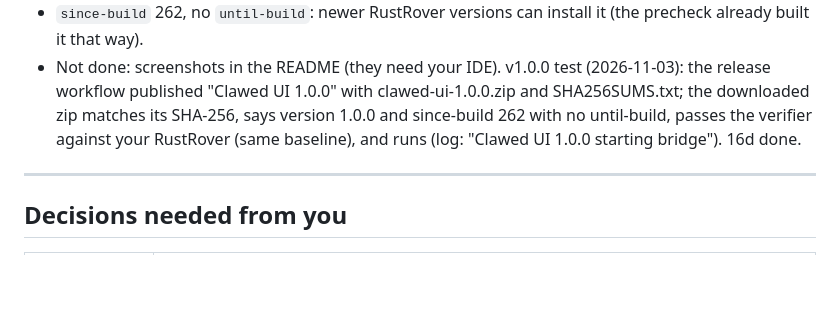
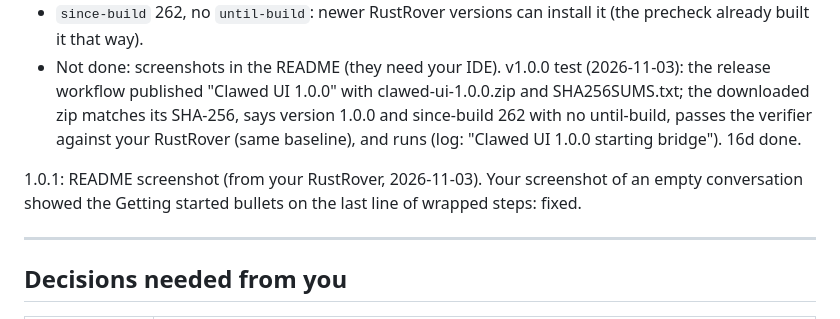
Before and after one commit to mrGlasses/ClaudeUiForRustRover, a Markdown page: PLAN.md, the part around the change. GitHub-like rendering; blank space fills up the shorter version.

```diff
--- a/PLAN.md
+++ b/PLAN.md
@@ -734,6 +734,9 @@ v1.0.0 test (2026-11-03): the release workflow published "Clawed UI 1.0.0" with
 the downloaded zip matches its SHA-256, says version 1.0.0 and since-build 262 with no until-build, passes the verifier
 against your RustRover (same baseline), and runs (log: "Clawed UI 1.0.0 starting bridge"). 16d done.
 
+1.0.1: README screenshot (from your RustRover, 2026-11-03). Your screenshot of an empty conversation showed the Getting
+started bullets on the last line of wrapped steps: fixed.
+
 ---
 
 ## Decisions needed from you
```
Also changed, not shown: CHANGELOG.md (+5 -0 lines), README.md (+2 -0 lines), docs/screenshots/chat.png (added), 2 other files.
